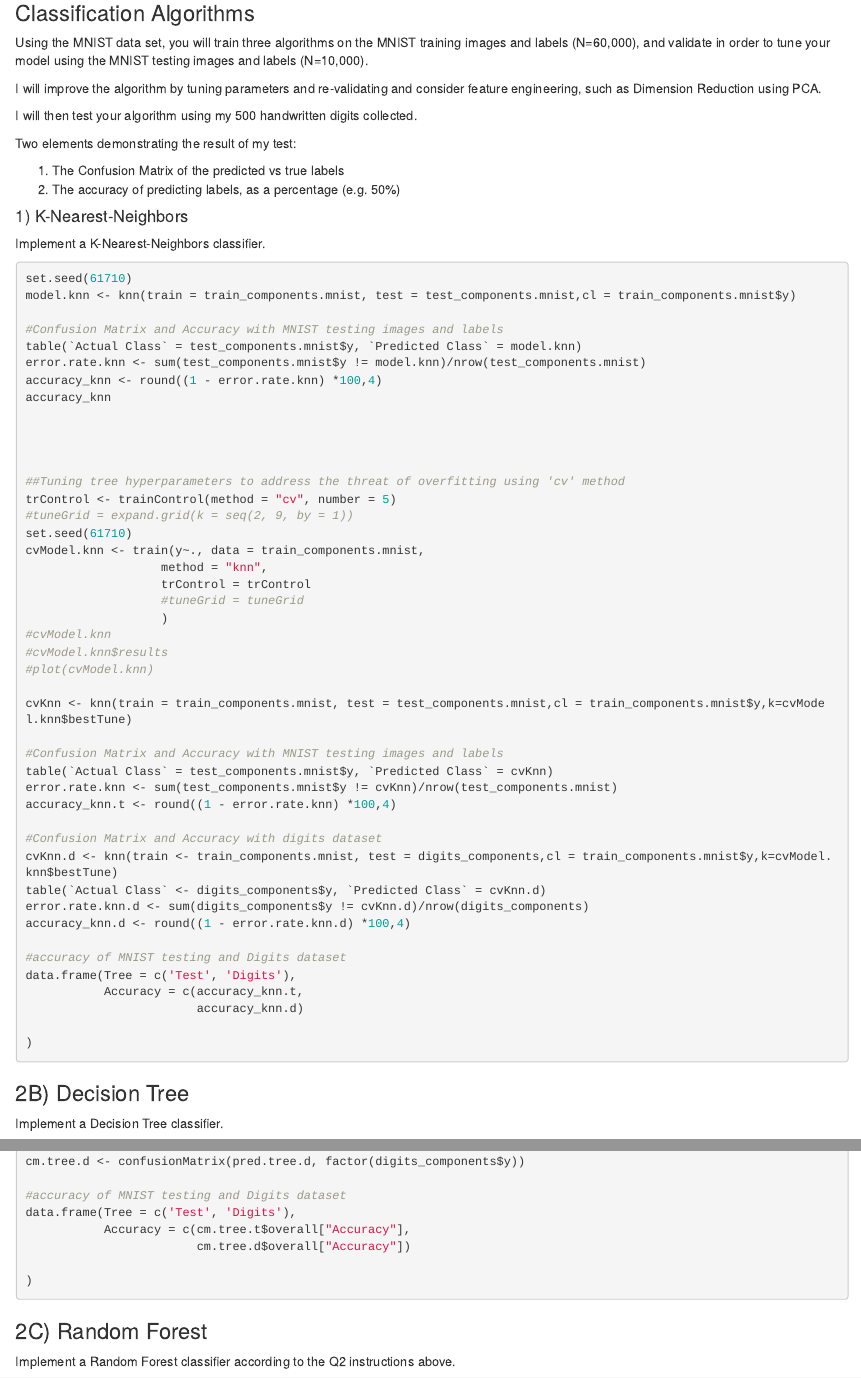
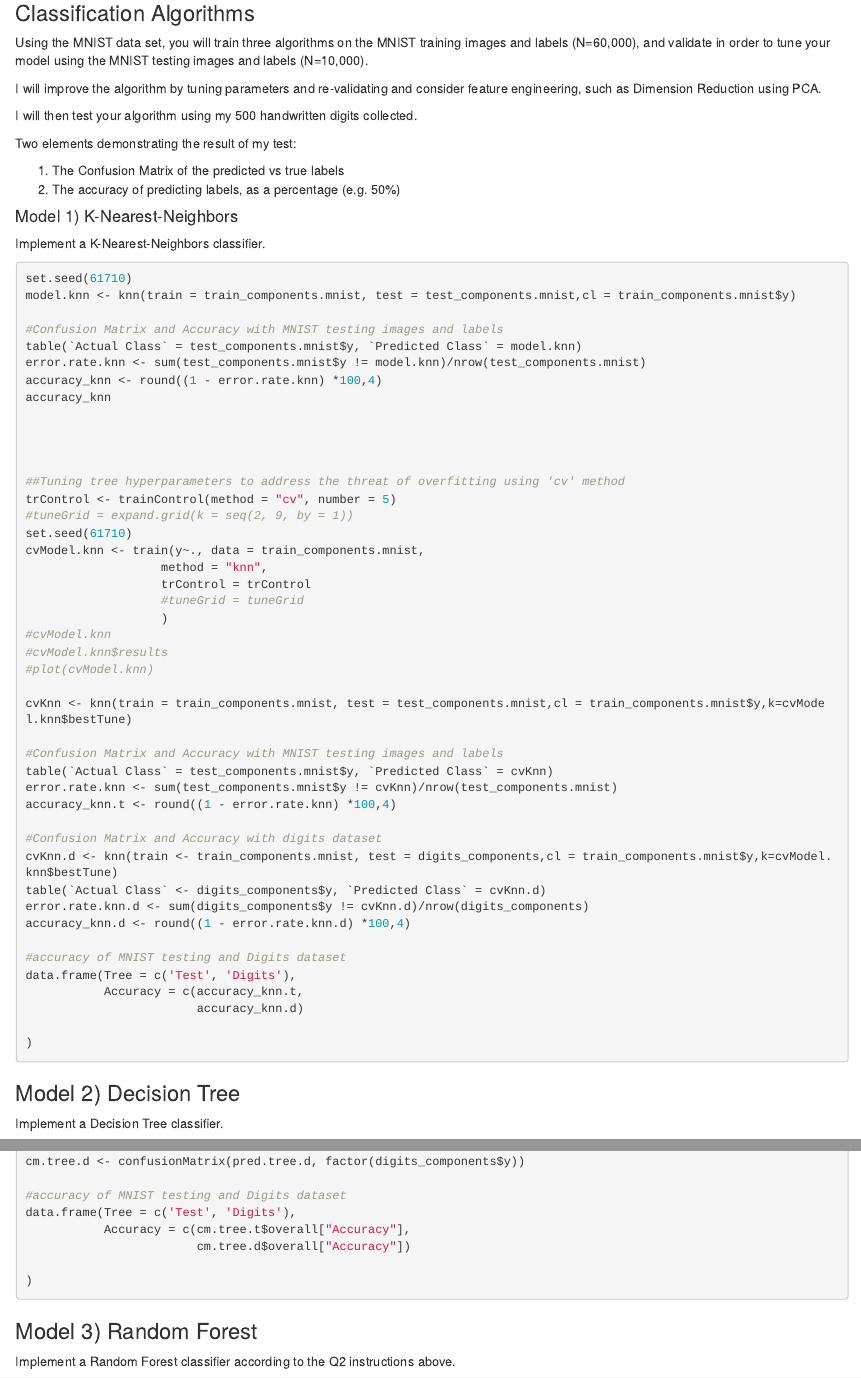
Before and after one commit to Edwi-na/MachineLearning_Handwritten-Digits-Recognition, an R Markdown document (Models/Classification Algorithms/Classification Algorithms.RMD): the page in a window 1100 px wide, from 2270 px down, and a second part further down, joined at a grey line. Rendered offline with R 4.5, knitr and Pandoc, with nearby package versions; the code chunks are not run, so their results and figures are left out.

Commit message:
Update Classification Algorithms.RMD

````diff
--- a/Models/Classification Algorithms/Classification Algorithms.RMD
+++ b/Models/Classification Algorithms/Classification Algorithms.RMD
@@ -131,7 +131,7 @@ Two elements demonstrating the result of my test:
 1. The Confusion Matrix of the predicted vs true labels
 2. The accuracy of predicting labels, as a percentage (e.g. 50%)
 
-#### 1) K-Nearest-Neighbors
+#### Model 1) K-Nearest-Neighbors
 
 Implement a K-Nearest-Neighbors classifier.
 ```{r KNN}
@@ -181,7 +181,7 @@ data.frame(Tree = c('Test', 'Digits'),
 )
 ```
 
-### 2B) Decision Tree
+### Model 2) Decision Tree
 
 Implement a Decision Tree classifier.
 
@@ -228,7 +228,7 @@ data.frame(Tree = c('Test', 'Digits'),
 
 ```
 
-### 2C) Random Forest
+### Model 3) Random Forest
 
 Implement a Random Forest classifier according to the Q2 instructions above.
 
````
